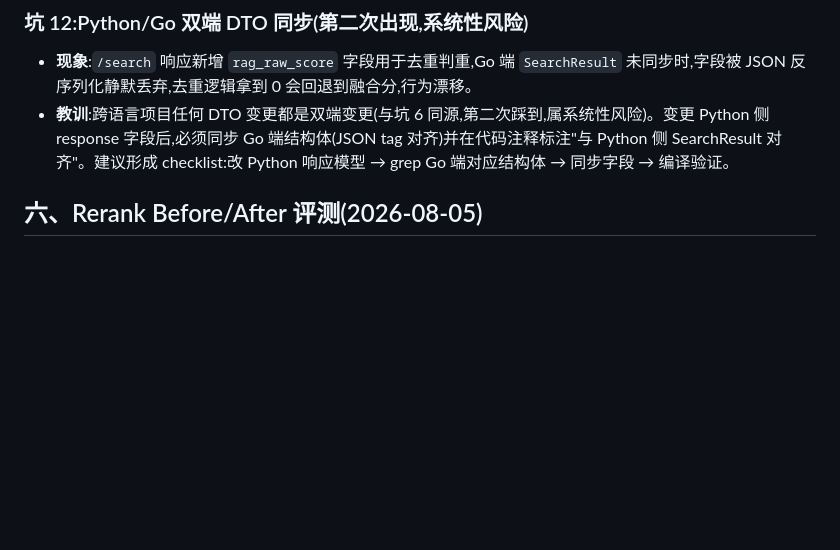
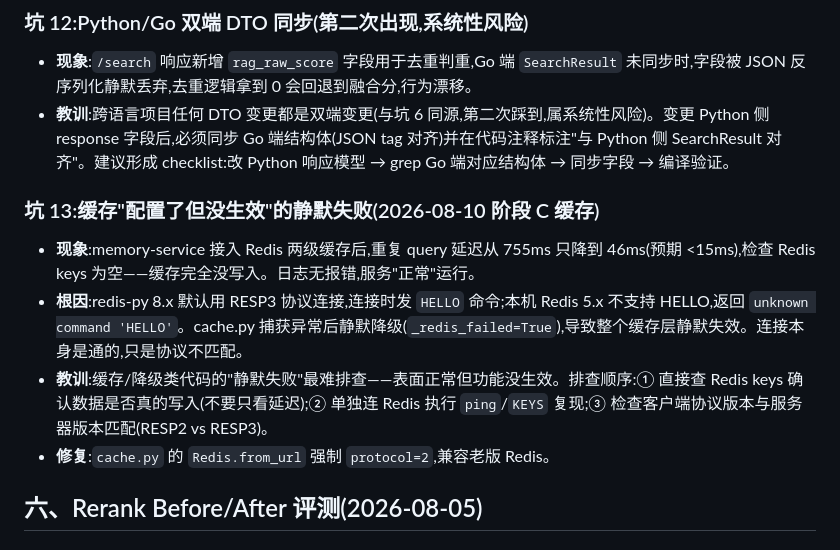
Before and after one commit to YanhLi-tran/Knovis, a Markdown page: docs/03-评测体系建设.md, the part around the change. Drawn GitHub-style; blank space fills up the shorter version.

```diff
--- a/docs/03-评测体系建设.md
+++ b/docs/03-评测体系建设.md
@@ -280,6 +280,13 @@
 - **现象**:`/search` 响应新增 `rag_raw_score` 字段用于去重判重,Go 端 `SearchResult` 未同步时,字段被 JSON 反序列化静默丢弃,去重逻辑拿到 0 会回退到融合分,行为漂移。
 - **教训**:跨语言项目任何 DTO 变更都是双端变更(与坑 6 同源,第二次踩到,属系统性风险)。变更 Python 侧 response 字段后,必须同步 Go 端结构体(JSON tag 对齐)并在代码注释标注"与 Python 侧 SearchResult 对齐"。建议形成 checklist:改 Python 响应模型 → grep Go 端对应结构体 → 同步字段 → 编译验证。
 
+### 坑 13:缓存"配置了但没生效"的静默失败(2026-08-10 阶段 C 缓存)
+
+- **现象**:memory-service 接入 Redis 两级缓存后,重复 query 延迟从 755ms 只降到 46ms(预期 <15ms),检查 Redis keys 为空——缓存完全没写入。日志无报错,服务"正常"运行。
+- **根因**:redis-py 8.x 默认用 RESP3 协议连接,连接时发 `HELLO` 命令;本机 Redis 5.x 不支持 HELLO,返回 `unknown command 'HELLO'`。cache.py 捕获异常后静默降级(`_redis_failed=True`),导致整个缓存层静默失效。连接本身是通的,只是协议不匹配。
+- **教训**:缓存/降级类代码的"静默失败"最难排查——表面正常但功能没生效。排查顺序:① 直接查 Redis keys 确认数据是否真的写入(不要只看延迟);② 单独连 Redis 执行 `ping`/`KEYS` 复现;③ 检查客户端协议版本与服务器版本匹配(RESP2 vs RESP3)。
+- **修复**:`cache.py` 的 `Redis.from_url` 强制 `protocol=2`,兼容老版 Redis。
+
 
 ## 六、Rerank Before/After 评测(2026-08-05)
 
```
Also changed, not shown: docs/06-记忆系统阶段C-D.md (added, +150 -0 lines), docs/项目进度.md (+2 -0 lines).
